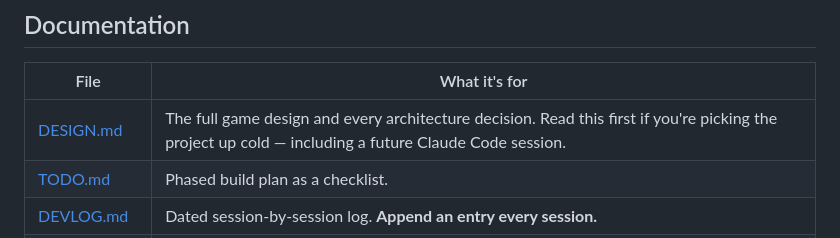
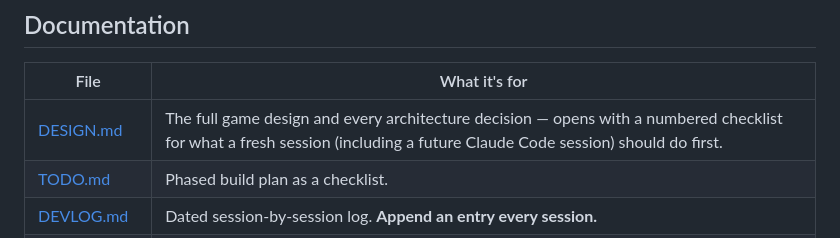
Before and after one commit to sylviesokolov-cyber/country-management, a Markdown page: README.md, the part around the change. Rendered like a GitHub page.

```diff
--- a/README.md
+++ b/README.md
@@ -107,7 +107,7 @@ runs.** Tuning never touches `src/`.
 
 | File | What it's for |
 |------|---------------|
-| [DESIGN.md](DESIGN.md) | The full game design and every architecture decision. Read this first if you're picking the project up cold — including a future Claude Code session. |
+| [DESIGN.md](DESIGN.md) | The full game design and every architecture decision — opens with a numbered checklist for what a fresh session (including a future Claude Code session) should do first. |
 | [TODO.md](TODO.md) | Phased build plan as a checklist. |
 | [DEVLOG.md](DEVLOG.md) | Dated session-by-session log. **Append an entry every session.** |
 | [BALANCE.md](BALANCE.md) | Playtest observations and tuning history. |
```
Also changed, not shown: DESIGN.md (+15 -4 lines), DEVLOG.md (+4 -3 lines).
